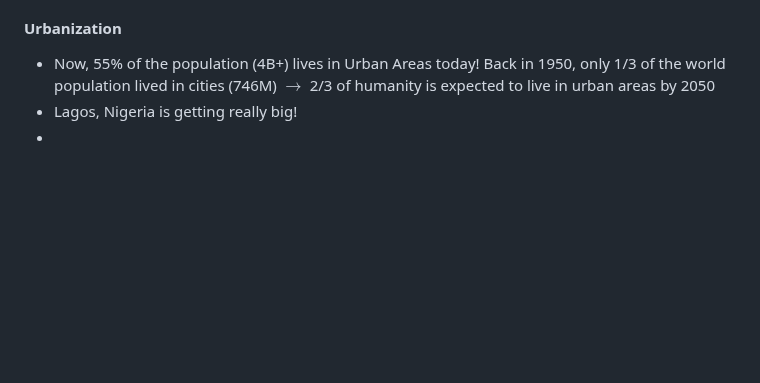
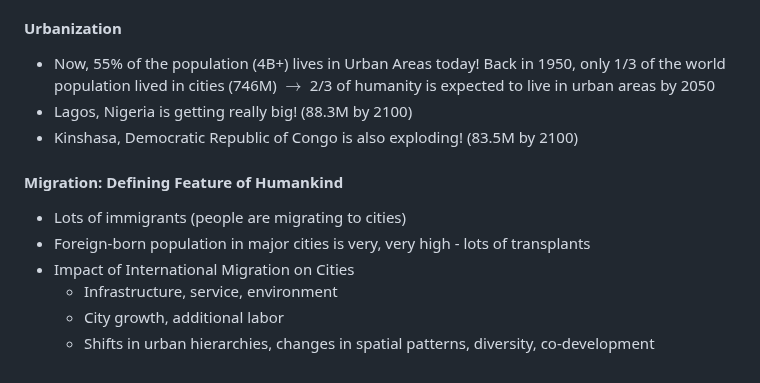
Before and after one commit to connorli18/fall2024notes, a Markdown page: city-diplomacy/[9:11] Class Notes.md, the part around the change. Drawn GitHub-style; blank space fills up the shorter version.

```diff
--- a/city-diplomacy/[9:11] Class Notes.md
+++ b/city-diplomacy/[9:11] Class Notes.md
@@ -55,5 +55,14 @@
 #### Urbanization
 
 - Now, 55% of the population (4B+) lives in Urban Areas today! Back in 1950, only 1/3 of the world population lived in cities (746M) $\rightarrow$ 2/3 of humanity is expected to live in urban areas by 2050
-- Lagos, Nigeria is getting really big!
--
+- Lagos, Nigeria is getting really big! (88.3M by 2100)
+- Kinshasa, Democratic Republic of Congo is also exploding! (83.5M by 2100)
+
+#### Migration: Defining Feature of Humankind
+
+- Lots of immigrants (people are migrating to cities)
+- Foreign-born population in major cities is very, very high - lots of transplants
+- Impact of International Migration on Cities
+  - Infrastructure, service, environment
+  - City growth, additional labor
+  - Shifts in urban hierarchies, changes in spatial patterns, diversity, co-development
```
